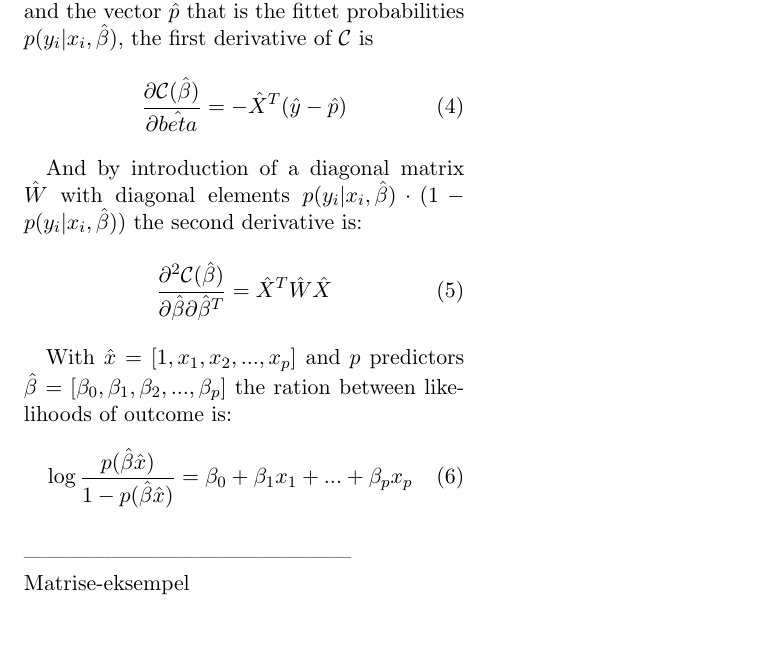
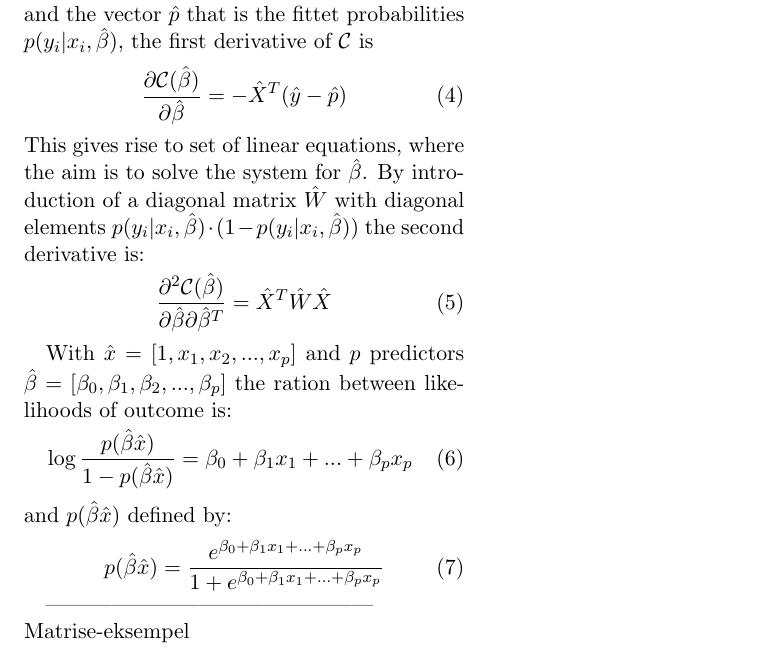
Before and after one commit to alpsjur/FYS-STK4155, a LaTeX paper (project2/tex/main.tex, which reads project2/tex/theory.tex): part of page 2 of 2, cut so that both start at the same text. Compiled offline with pdfLaTeX.

Commit message:
lagt til noen flere ting

```diff
--- a/project2/tex/theory.tex
+++ b/project2/tex/theory.tex
@@ -56,11 +56,11 @@ The cost/error-function $\mathcal{C}$ (also called cross-entropy in statistics)
 Finding the parameters $\hat{\beta}$ that minimize the cost function is then done through derivation.
 Defining the vector $\hat{y}$ containing $n$ elements $y_i$, the $n \cross p$ matrix $\hat{X}$ containing the $x_i$ elements, and the vector $\hat{p}$ that is the fittet probabilities $p(y_i|x_i,\hat{\beta})$, the first derivative of $\mathcal{C}$ is
 \begin{equation}
-  \pdv{\mathcal{C}(\hat{\beta})}{\hat{beta}} = - \hat{X}^T (\hat{y}-\hat{p})
+  \pdv{\mathcal{C}(\hat{\beta})}{\hat{\beta}} = - \hat{X}^T (\hat{y}-\hat{p})
   \label{eq:cost_d}
 \end{equation}
-
-And by introduction of a diagonal matrix $\hat{W}$ with diagonal elements $p(y_i|x_i,\hat{\beta})\cdot(1-p(y_i|x_i,\hat{\beta}))$ the second derivative is:
+This gives rise to set of linear equations, where the aim is to solve the system for $\hat{\beta}$.
+By introduction of a diagonal matrix $\hat{W}$ with diagonal elements $p(y_i|x_i,\hat{\beta})\cdot(1-p(y_i|x_i,\hat{\beta}))$ the second derivative is:
 \begin{equation}
  \pdv[2]{\mathcal{C}(\hat{\beta})}{\hat{\beta}}{\hat{\beta}^T} = \hat{X}^T\hat{W}\hat{X}
  \label{eq:cost_dd}
@@ -71,8 +71,15 @@ With $\hat{x} = [1, x_1,x_2,...,x_p]$ and $p$ predictors $\hat{\beta} = [\beta_0
   \log \frac{p(\hat{\beta}\hat{x})}{1-p(\hat{\beta}\hat{x})} = \beta_0 + \beta_1x_1 + ... + \beta_px_p
   \label{eq:prob_ratio}
 \end{equation}
+
+\noindent and $p(\hat{\beta}\hat{x})$ defined by:
+\begin{equation}
+  p(\hat{\beta}\hat{x}) = \frac{e^{\beta_0 + \beta_1x_1 + ... + \beta_px_p}}{1+e^{\beta_0 + \beta_1x_1 + ... + \beta_px_p}}
+  \label{eq:pBx}
+\end{equation}
+
 % Eksempel for store matriser
-\\--------------------------------------------- \\
+--------------------------------------------- \\
 Matrise-eksempel
 \[A =
 \mqty[b_1 & c_1 & 0 & \hdots & \hdots & 0 \\
```
Also changed, not shown: project2/tex/main.pdf, 3 other files.
